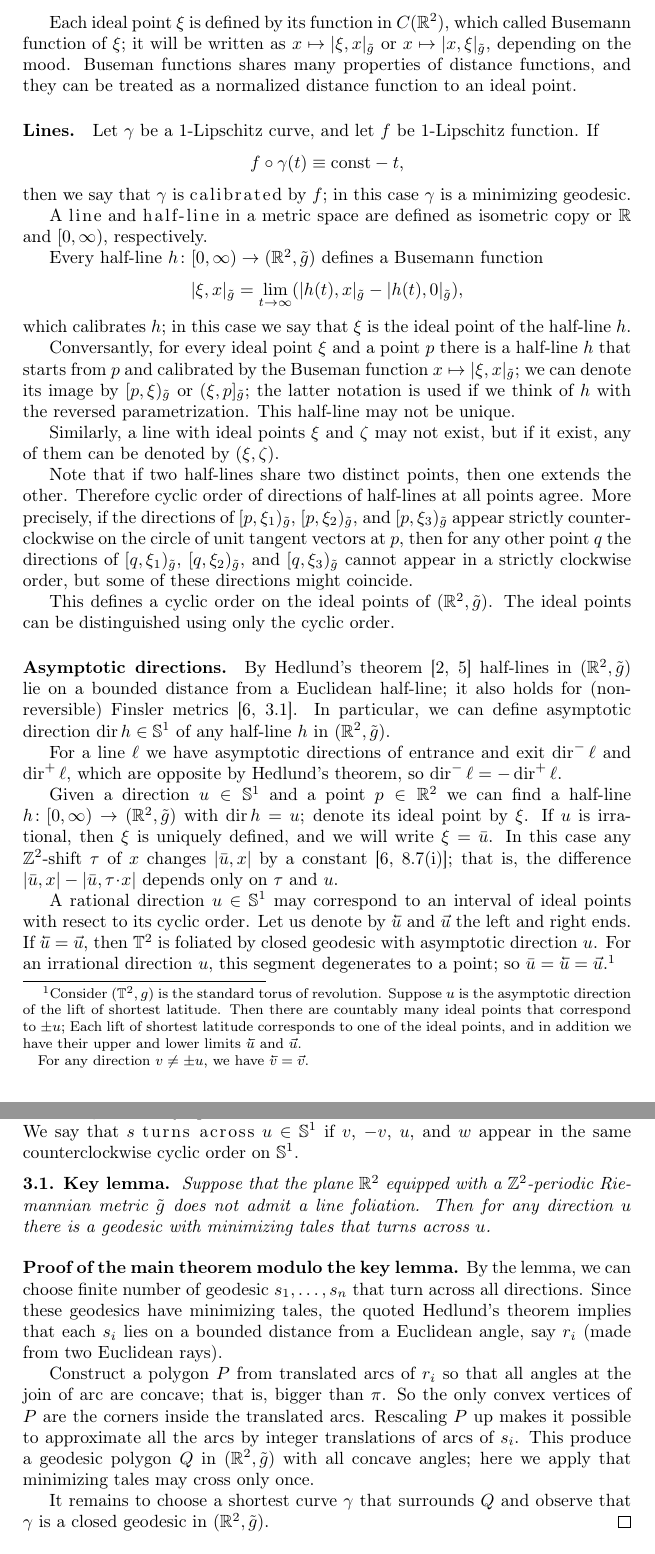
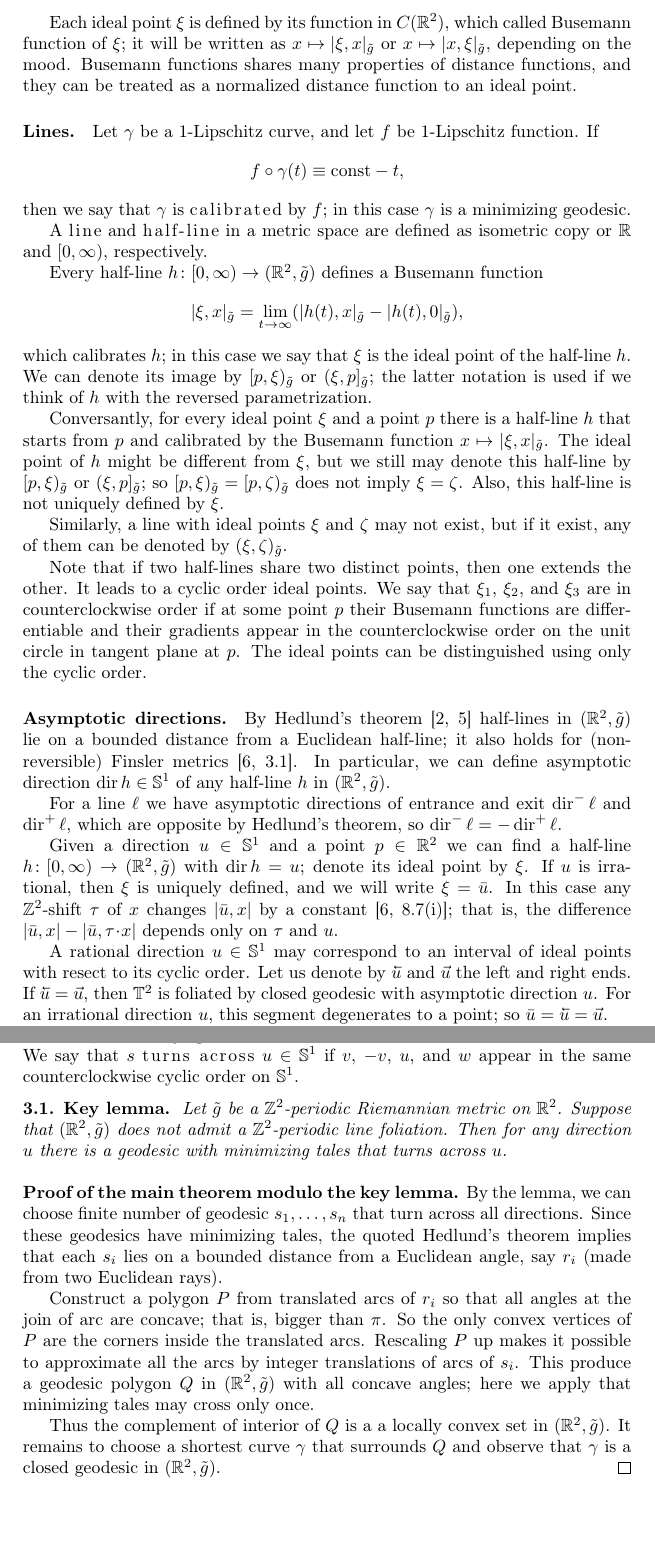
Before and after one commit to anton-petrunin/geodesics-on-torus, a LaTeX paper (torus.tex): two parts of pages 2 and 4 of 6, joined at a grey line, cut so that both start at the same text, the shorter picture padded with empty space. Compiled offline with pdfLaTeX.

Commit message:
порядок

```diff
--- a/torus.tex
+++ b/torus.tex
@@ -65,7 +65,7 @@ The points added in the compactification will be called \emph{ideal points} of $
 
 Each ideal point $\xi$ is defined by its function in $C(\RR^2)$, which called Busemann function of $\xi$;
 it will be written as $x\mapsto |\xi,x|_{\tilde g}$ or $x\mapsto |x,\xi|_{\tilde g}$, depending on the mood.
-Buseman functions shares many properties of distance functions,
+Busemann functions shares many properties of distance functions,
 and they can be treated as a normalized distance function to an ideal point.
 
 \paragraph{Lines.}
@@ -81,18 +81,18 @@ A \emph{line} and \emph{half-line} in a metric space are defined as isometric co
 Every half-line $h\colon[0,\infty)\to (\RR^2,\tilde g)$ defines a Busemann function
 \[|\xi,x|_{\tilde g}=\lim_{t\to\infty}(|h(t),x|_{\tilde g}-|h(t),0|_{\tilde g}),\]
 which calibrates $h$; in this case we say that $\xi$ is the ideal point of the half-line~$h$.
+We can denote its image by $[p,\xi)_{\tilde g}$ or $(\xi,p]_{\tilde g}$; the latter notation is used if we think of $h$ with the reversed parametrization.
 
-Conversantly, for every ideal point $\xi$ and a point $p$ there is a half-line $h$ that starts from $p$ and calibrated by the Buseman function $x\mapsto|\xi,x|_{\tilde g}$; we can denote its image by $[p,\xi)_{\tilde g}$ or $(\xi,p]_{\tilde g}$; the latter notation is used if we think of $h$ with the reversed parametrization.
-This half-line may not be unique.
+Conversantly, for every ideal point $\xi$ and a point $p$ there is a half-line $h$ that starts from $p$ and calibrated by the Busemann function $x\mapsto|\xi,x|_{\tilde g}$.
+The ideal point of $h$ might be different from $\xi$, but we still may denote this half-line by $[p,\xi)_{\tilde g}$ or $(\xi,p]_{\tilde g}$; so $[p,\xi)_{\tilde g}=[p,\zeta)_{\tilde g}$ does not imply $\xi=\zeta$.
+Also, this half-line is not uniquely defined by $\xi$.
 
 Similarly, a line with ideal points $\xi$ and $\zeta$ may not exist,
-but if it exist, any of them can be denoted by $(\xi,\zeta)$.
+but if it exist, any of them can be denoted by $(\xi,\zeta)_{\tilde g}$.
 
 Note that if two half-lines share two distinct points, then one extends the other.
-Therefore cyclic order of directions of half-lines at all points agree.
-More precisely, if the directions of $[p,\xi_1)_{\tilde g}$, $[p,\xi_2)_{\tilde g}$, and $[p,\xi_3)_{\tilde g}$ appear strictly counterclockwise on the circle of unit tangent vectors at $p$, then for any other point $q$ the directions of $[q,\xi_1)_{\tilde g}$, $[q,\xi_2)_{\tilde g}$, and $[q,\xi_3)_{\tilde g}$ cannot appear in a strictly clockwise order, but some of these directions might coincide.
-
-This defines a cyclic order on the ideal points of $(\RR^2, \tilde g)$.
+It leads to a cyclic order ideal points.
+We say that $\xi_1$, $\xi_2$, and $\xi_3$ are in counterclockwise order if at some point $p$ their Busemann functions are differentiable and their gradients appear in the counterclockwise order on the unit circle in tangent plane at $p$.
 The ideal points can be distinguished using only the cyclic order.
 
 \paragraph{Asymptotic directions.}
@@ -112,13 +112,7 @@ A rational direction $u\in \SSS^1$ may correspond to an interval of ideal points
 Let us denote by $\cev u$ and $\vec{u}$ the left and right ends.
 If $\cev u=\vec u$, then $\TT^2$ is foliated by closed geodesic with asymptotic direction $u$.
 For an irrational direction $u$, this segment degenerates to a point;
-so $\bar u=\cev u=\vec{u}$.%
-\footnote{Consider $(\TT^2,g)$ is the standard torus of revolution.
-Suppose $u$ is the asymptotic direction of the lift of shortest latitude.
-Then there are countably many ideal points that correspond to $\pm u$;
-Each lift of shortest latitude corresponds to one of the ideal points, and in addition we have their upper and lower limits $\cev u$ and $\vec u$.
-
-For any direction $v\ne \pm u$, we have $\cev v=\vec v$.}
+so $\bar u=\cev u=\vec{u}$.
 
 
 If line $\ell$ has irrational direction $u$, then it is calibrated by $x\mapsto |\bar u,x|$ and $x\mapsto -|{-}\bar u,x|$.
@@ -199,7 +193,8 @@ We say that $s$ \emph{turns across} $u\in\SSS^1$ if $v$, $-v$, $u$, and $w$ appe
 
 
 \begin{thm}{Key lemma}\label{lem:key}
-Suppose that the plane $\RR^2$ equipped with a $\ZZ^2$-periodic Riemannian metric $\tilde g$ does not admit a line foliation.
+Let $\tilde g$ be a $\ZZ^2$-periodic Riemannian metric on $\RR^2$.
+Suppose that $(\RR^2,\tilde g)$ does not admit a $\ZZ^2$-periodic line foliation.
 Then for any direction $u$ there is a geodesic with minimizing tales that turns across $u$.
 
 \end{thm}
@@ -216,6 +211,7 @@ Rescaling $P$ up makes it possible to approximate all the arcs by integer transl
 This produce a geodesic polygon $Q$ in $(\RR^2,\tilde g)$ with all concave angles;
 here we apply that minimizing tales may cross only once.
 
+Thus the complement of interior of $Q$ is a a locally convex set in $(\RR^2,\tilde g)$.
 It remains to choose a shortest curve $\gamma$ that surrounds $Q$ and observe that $\gamma$ is a closed geodesic in $(\RR^2,\tilde g)$.
 \qeds
 
```
Also changed, not shown: torus.tex (42 more changed lines).
